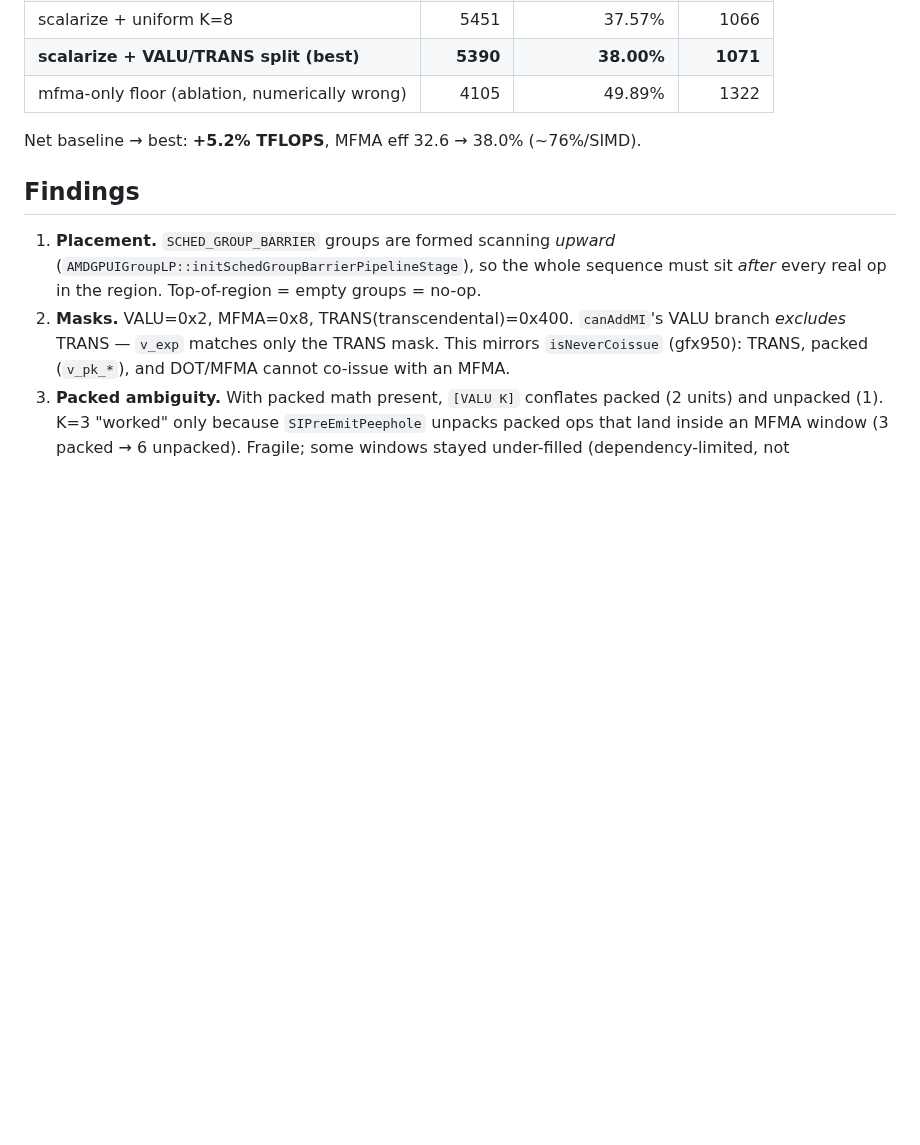
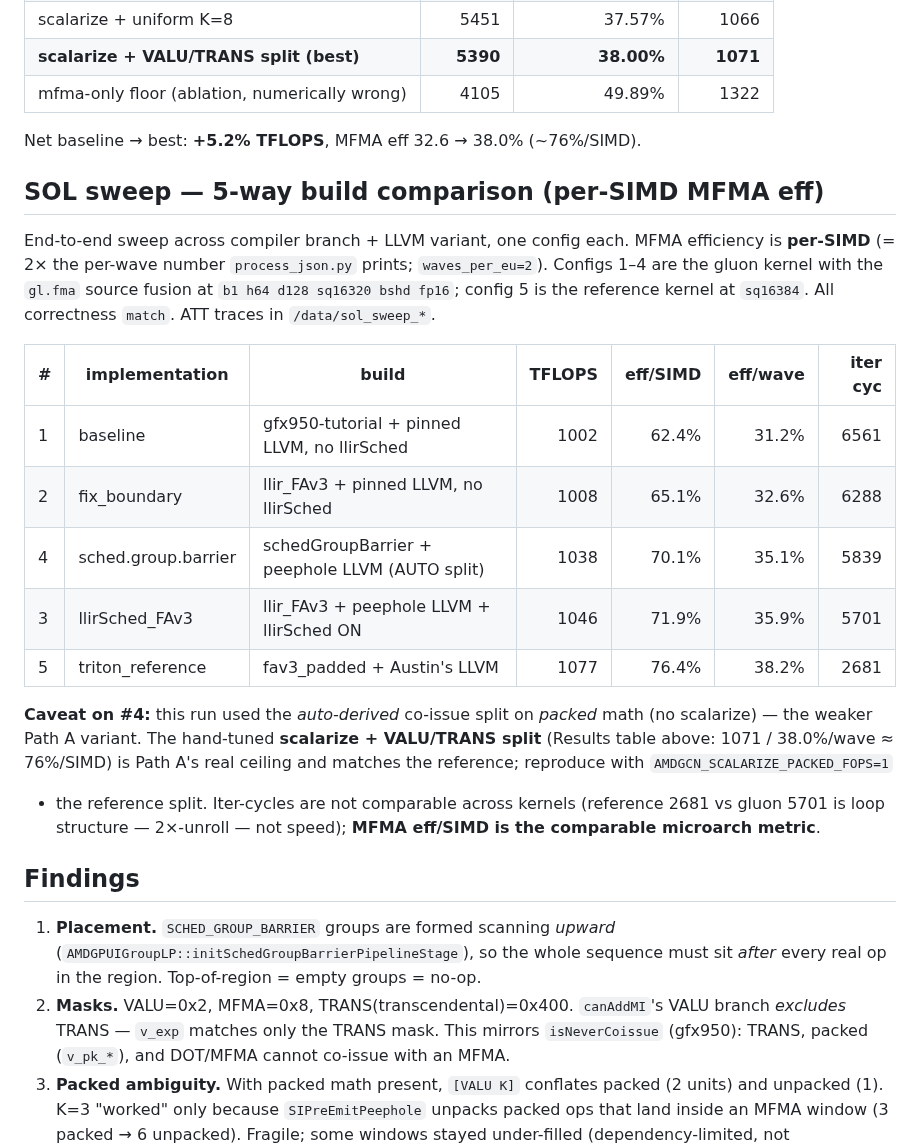
Before and after one commit to ROCm/gfx950-gluon-tutorials, a Markdown page: kernels/attention/note.md, the part around the change. Drawn GitHub-style; blank space fills up the shorter version.

Commit message:
docs(attention): add 5-way SOL sweep build comparison table
End-to-end sweep across compiler branch + LLVM variant (baseline / fix_boundary /
sched.group.barrier / llirSched_FAv3 / triton_reference), one config each, with
MFMA efficiency reported per-SIMD. Notes the config-4 caveat (auto split vs the
tuned scalarize + VALU/TRANS split ceiling).

Co-Authored-By: Claude Opus 4.8 <noreply@anthropic.com>
Claude-Session: https://claude.ai/code/session_018fx71fxDC1Lok4QNsS462W

```diff
--- a/kernels/attention/note.md
+++ b/kernels/attention/note.md
@@ -21,6 +21,30 @@ Measured via do_bench TFLOPS + ATT `process_json.py` (MFMA eff = mfma_cyc/iter;
 | mfma-only floor (ablation, numerically wrong) | 4105 | 49.89% | 1322 |
 
 Net baseline → best: **+5.2% TFLOPS**, MFMA eff 32.6 → 38.0% (~76%/SIMD).
+
+## SOL sweep — 5-way build comparison (per-SIMD MFMA eff)
+
+End-to-end sweep across compiler branch + LLVM variant, one config each. MFMA
+efficiency is **per-SIMD** (= 2× the per-wave number `process_json.py` prints;
+`waves_per_eu=2`). Configs 1–4 are the gluon kernel with the `gl.fma` source
+fusion at `b1 h64 d128 sq16320 bshd fp16`; config 5 is the reference kernel at
+`sq16384`. All correctness `match`. ATT traces in `/data/sol_sweep_*`.
+
+| # | implementation | build | TFLOPS | eff/SIMD | eff/wave | iter cyc |
+|---|---|---|---:|---:|---:|---:|
+| 1 | baseline | gfx950-tutorial + pinned LLVM, no llirSched | 1002 | 62.4% | 31.2% | 6561 |
+| 2 | fix_boundary | llir_FAv3 + pinned LLVM, no llirSched | 1008 | 65.1% | 32.6% | 6288 |
+| 4 | sched.group.barrier | schedGroupBarrier + peephole LLVM (AUTO split) | 1038 | 70.1% | 35.1% | 5839 |
+| 3 | llirSched_FAv3 | llir_FAv3 + peephole LLVM + llirSched ON | 1046 | 71.9% | 35.9% | 5701 |
+| 5 | triton_reference | fav3_padded + Austin's LLVM | 1077 | 76.4% | 38.2% | 2681 |
+
+**Caveat on #4:** this run used the *auto-derived* co-issue split on *packed* math
+(no scalarize) — the weaker Path A variant. The hand-tuned **scalarize + VALU/TRANS
+split** (Results table above: 1071 / 38.0%/wave ≈ 76%/SIMD) is Path A's real
+ceiling and matches the reference; reproduce with `AMDGCN_SCALARIZE_PACKED_FOPS=1`
++ the reference split. Iter-cycles are not comparable across kernels (reference
+2681 vs gluon 5701 is loop structure — 2×-unroll — not speed); **MFMA eff/SIMD is
+the comparable microarch metric**.
 
 ## Findings
 
```
